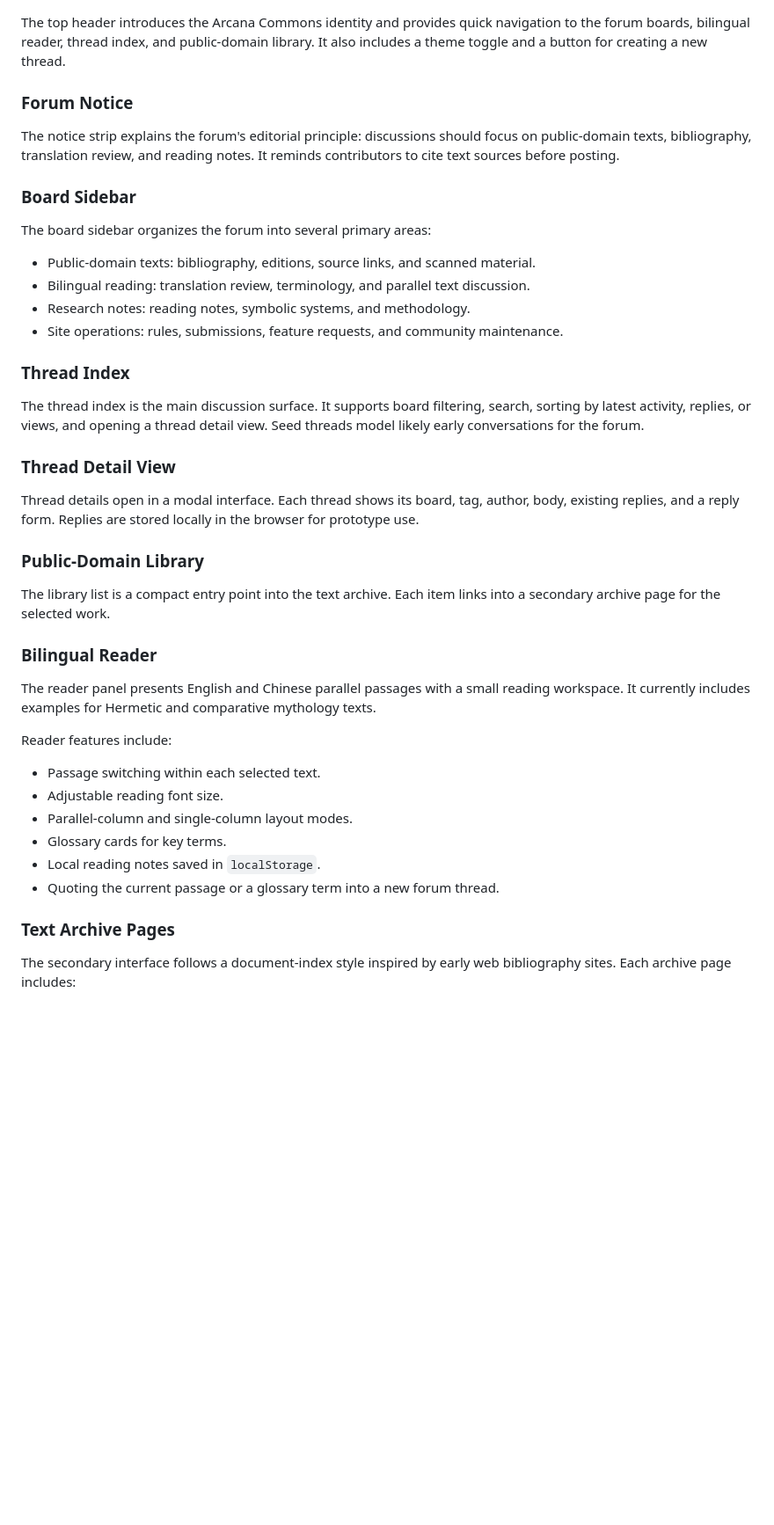
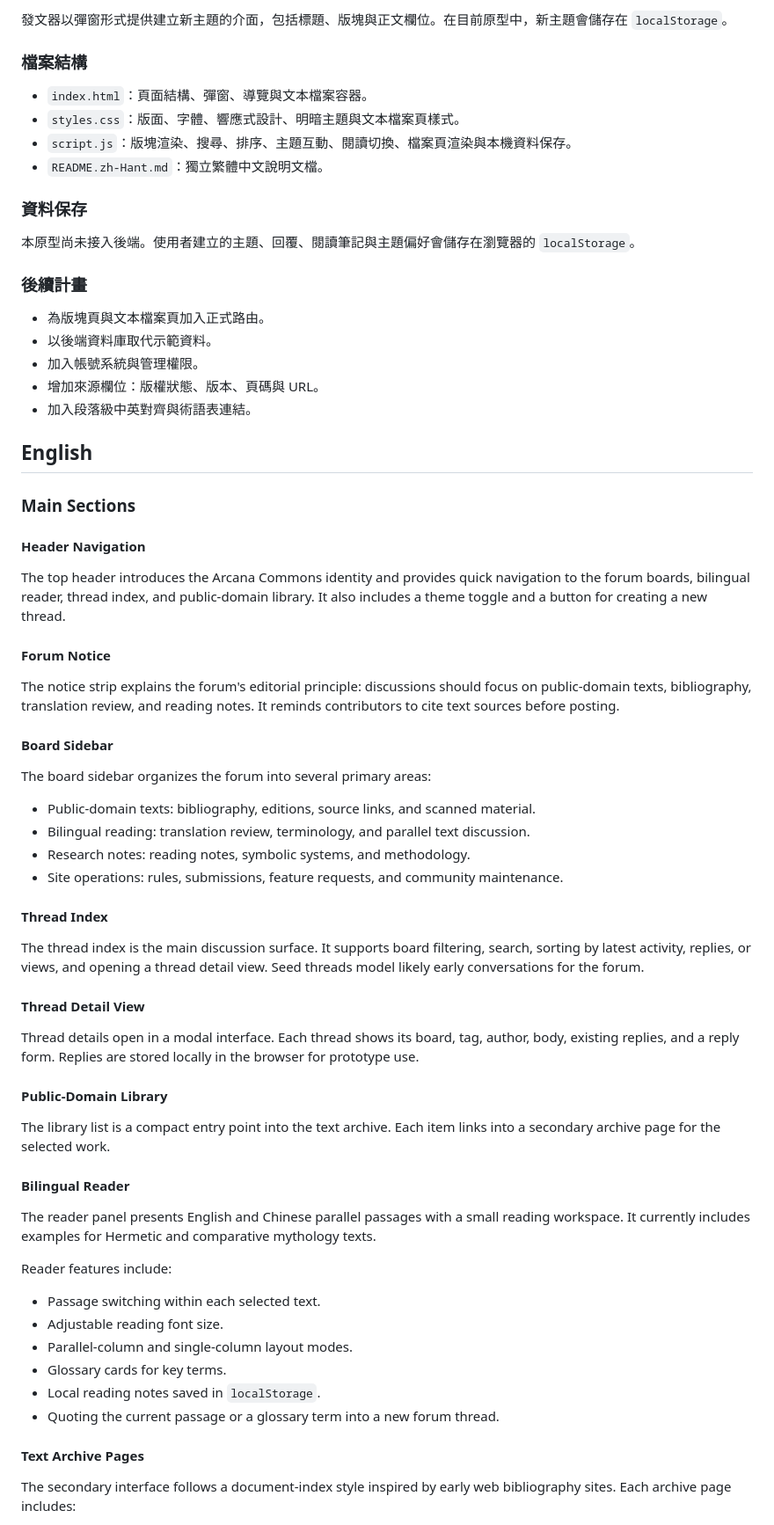
Before and after one commit to Hamforach/website, a Markdown page: README.md, the part around one of its changes. Shown at 88% size. Drawn GitHub-style; blank space fills up the shorter version.

Commit message:
Make README bilingual

```diff
--- a/README.md
+++ b/README.md
@@ -10,11 +73,37 @@ The current build is plain HTML, CSS, and JavaScript. It can be opened directly
+發文器以彈窗形式提供建立新主題的介面，包括標題、版塊與正文欄位。在目前原型中，新主題會儲存在 `localStorage`。
+
+### 檔案結構
+
+- `index.html`：頁面結構、彈窗、導覽與文本檔案容器。
+- `styles.css`：版面、字體、響應式設計、明暗主題與文本檔案頁樣式。
+- `script.js`：版塊渲染、搜尋、排序、主題互動、閱讀切換、檔案頁渲染與本機資料保存。
+- `README.zh-Hant.md`：獨立繁體中文說明文檔。
+
+### 資料保存
+
+本原型尚未接入後端。使用者建立的主題、回覆、閱讀筆記與主題偏好會儲存在瀏覽器的 `localStorage`。
+
+### 後續計畫
+
+- 為版塊頁與文本檔案頁加入正式路由。
+- 以後端資料庫取代示範資料。
+- 加入帳號系統與管理權限。
+- 增加來源欄位：版權狀態、版本、頁碼與 URL。
+- 加入段落級中英對齊與術語表連結。
+
+## English
+
+### Main Sections
+
+#### Header Navigation
 
 The top header introduces the Arcana Commons identity and provides quick navigation to the forum boards, bilingual reader, thread index, and public-domain library. It also includes a theme toggle and a button for creating a new thread.
 
-### Forum Notice
+#### Forum Notice
 
 The notice strip explains the forum's editorial principle: discussions should focus on public-domain texts, bibliography, translation review, and reading notes. It reminds contributors to cite text sources before posting.
 
-### Board Sidebar
+#### Board Sidebar
 
 The board sidebar organizes the forum into several primary areas:
 
@@ -23,19 +112,19 @@ The board sidebar organizes the forum into several primary areas:
 - Research notes: reading notes, symbolic systems, and methodology.
 - Site operations: rules, submissions, feature requests, and community maintenance.
 
-### Thread Index
+#### Thread Index
 
 The thread index is the main discussion surface. It supports board filtering, search, sorting by latest activity, replies, or views, and opening a thread detail view. Seed threads model likely early conversations for the forum.
 
-### Thread Detail View
+#### Thread Detail View
 
 Thread details open in a modal interface. Each thread shows its board, tag, author, body, existing replies, and a reply form. Replies are stored locally in the browser for prototype use.
 
-### Public-Domain Library
+#### Public-Domain Library
 
 The library list is a compact entry point into the text archive. Each item links into a secondary archive page for the selected work.
 
-### Bilingual Reader
+#### Bilingual Reader
 
 The reader panel presents English and Chinese parallel passages with a small reading workspace. It currently includes examples for Hermetic and comparative mythology texts.
 
@@ -48,7 +137,7 @@ Reader features include:
 - Local reading notes saved in `localStorage`.
 - Quoting the current passage or a glossary term into a new forum thread.
 
-### Text Archive Pages
+#### Text Archive Pages
 
 The secondary interface follows a document-index style inspired by early web bibliography sites. Each archive page includes:
 
```
Also changed, not shown: other parts of README.md (+71 -7 lines).
